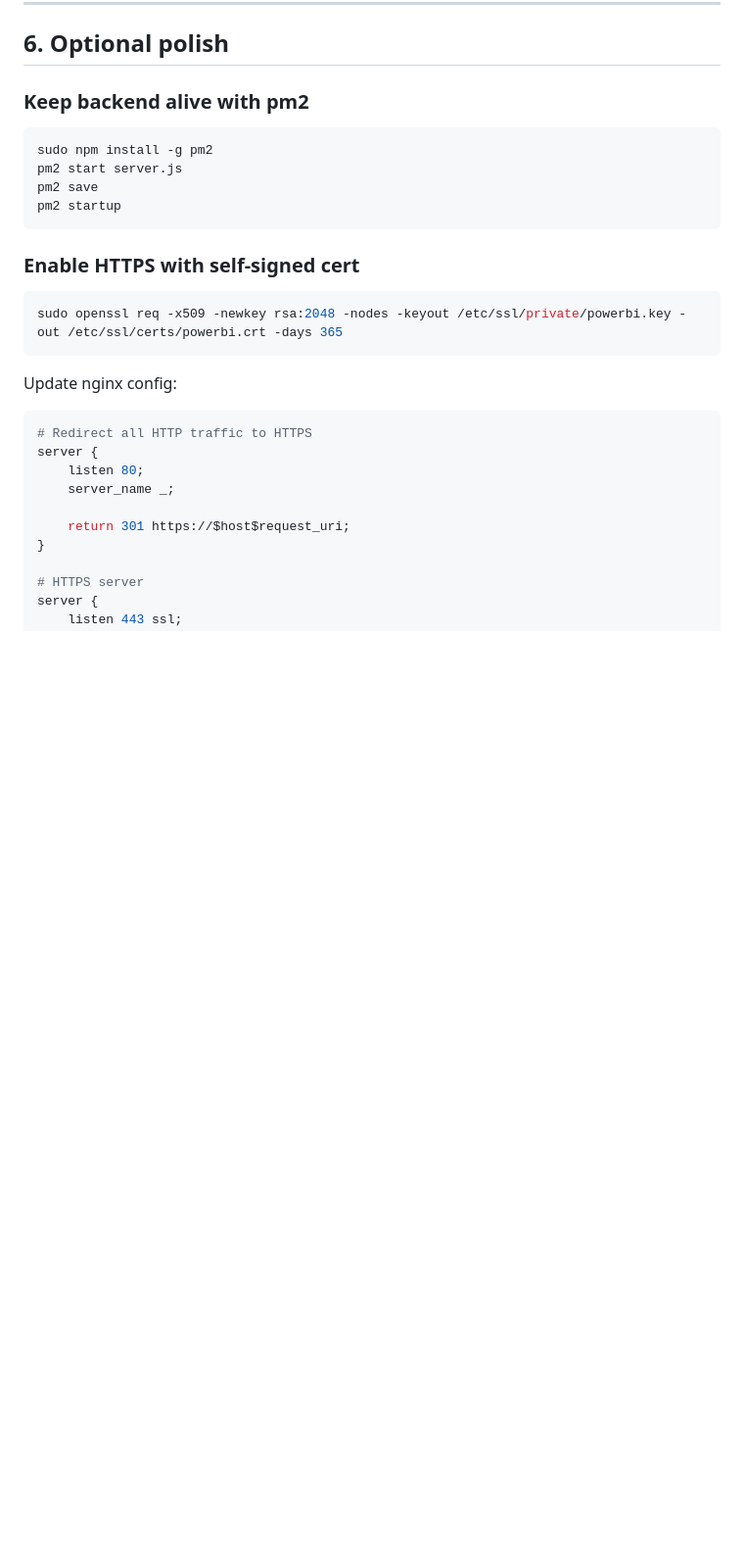
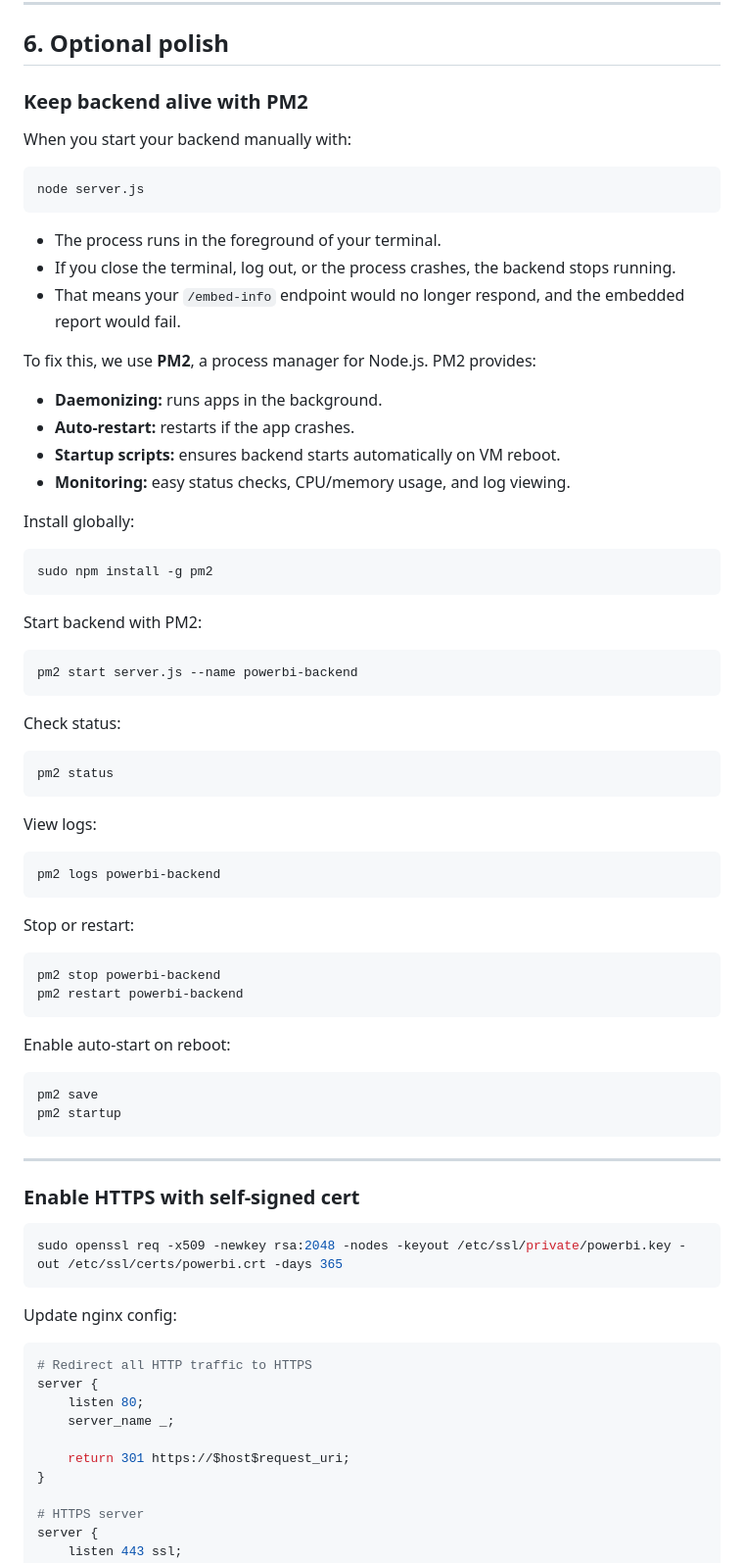
Before and after one commit to Valentine-Nkatha/app-owns-data, a Markdown page: README.md, the part around the change. Shown at 98% size. Rendered like a GitHub page; blank space fills up the shorter version.

````diff
--- a/README.md
+++ b/README.md
@@ -342,14 +342,63 @@ http://<VM-IP>/index.html
 
 ## 6. Optional polish
 
-### Keep backend alive with pm2
+### Keep backend alive with PM2
+
+When you start your backend manually with:
+
+```bash
+node server.js
+```
+
+- The process runs in the foreground of your terminal.
+- If you close the terminal, log out, or the process crashes, the backend stops running.
+- That means your `/embed-info` endpoint would no longer respond, and the embedded report would fail.
+
+To fix this, we use **PM2**, a process manager for Node.js. PM2 provides:
+- **Daemonizing:** runs apps in the background.
+- **Auto-restart:** restarts if the app crashes.
+- **Startup scripts:** ensures backend starts automatically on VM reboot.
+- **Monitoring:** easy status checks, CPU/memory usage, and log viewing.
+
+Install globally:
 
 ```bash
 sudo npm install -g pm2
-pm2 start server.js
+```
+
+Start backend with PM2:
+
+```bash
+pm2 start server.js --name powerbi-backend
+```
+
+Check status:
+
+```bash
+pm2 status
+```
+
+View logs:
+
+```bash
+pm2 logs powerbi-backend
+```
+
+Stop or restart:
+
+```bash
+pm2 stop powerbi-backend
+pm2 restart powerbi-backend
+```
+
+Enable auto-start on reboot:
+
+```bash
 pm2 save
 pm2 startup
 ```
+
+---
 
 ### Enable HTTPS with self-signed cert
 
````
